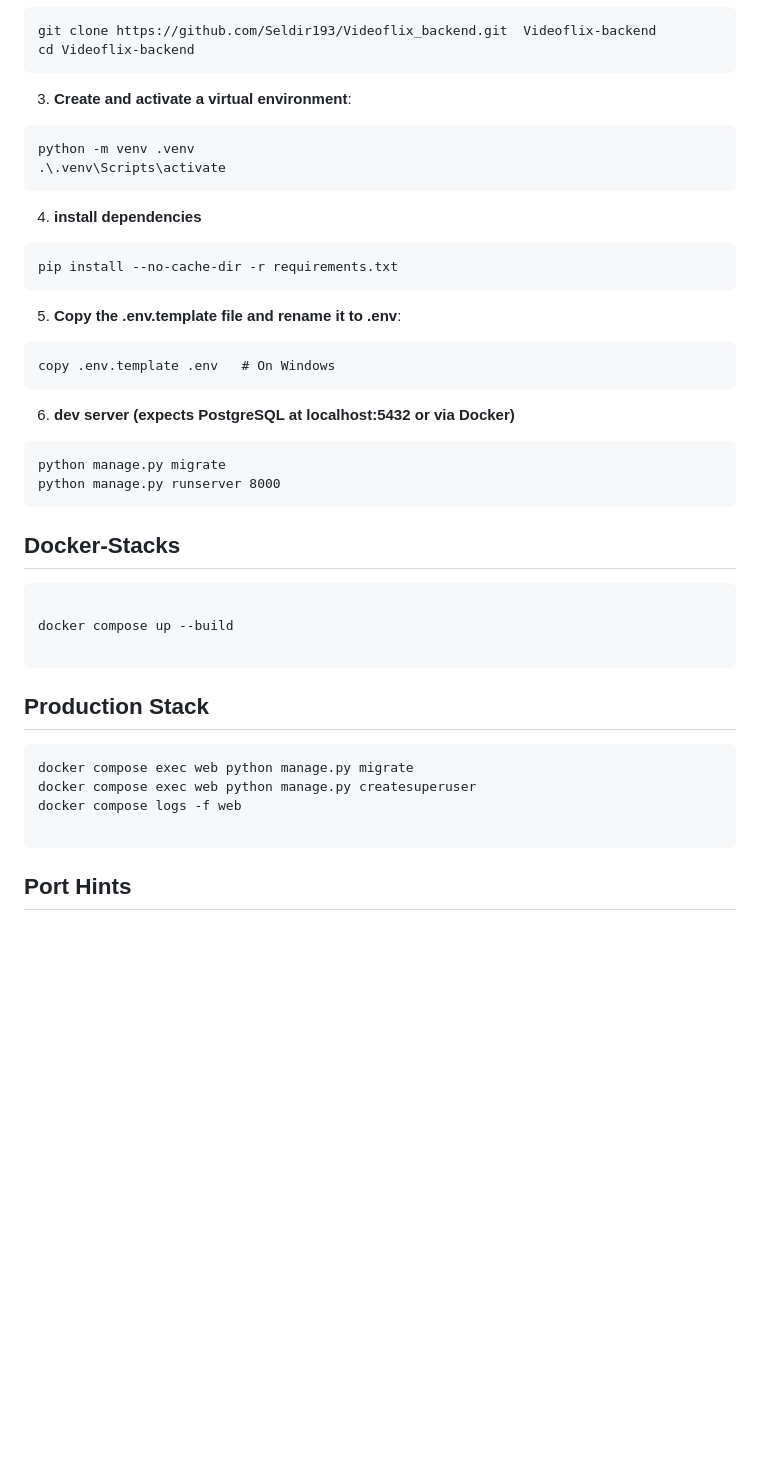
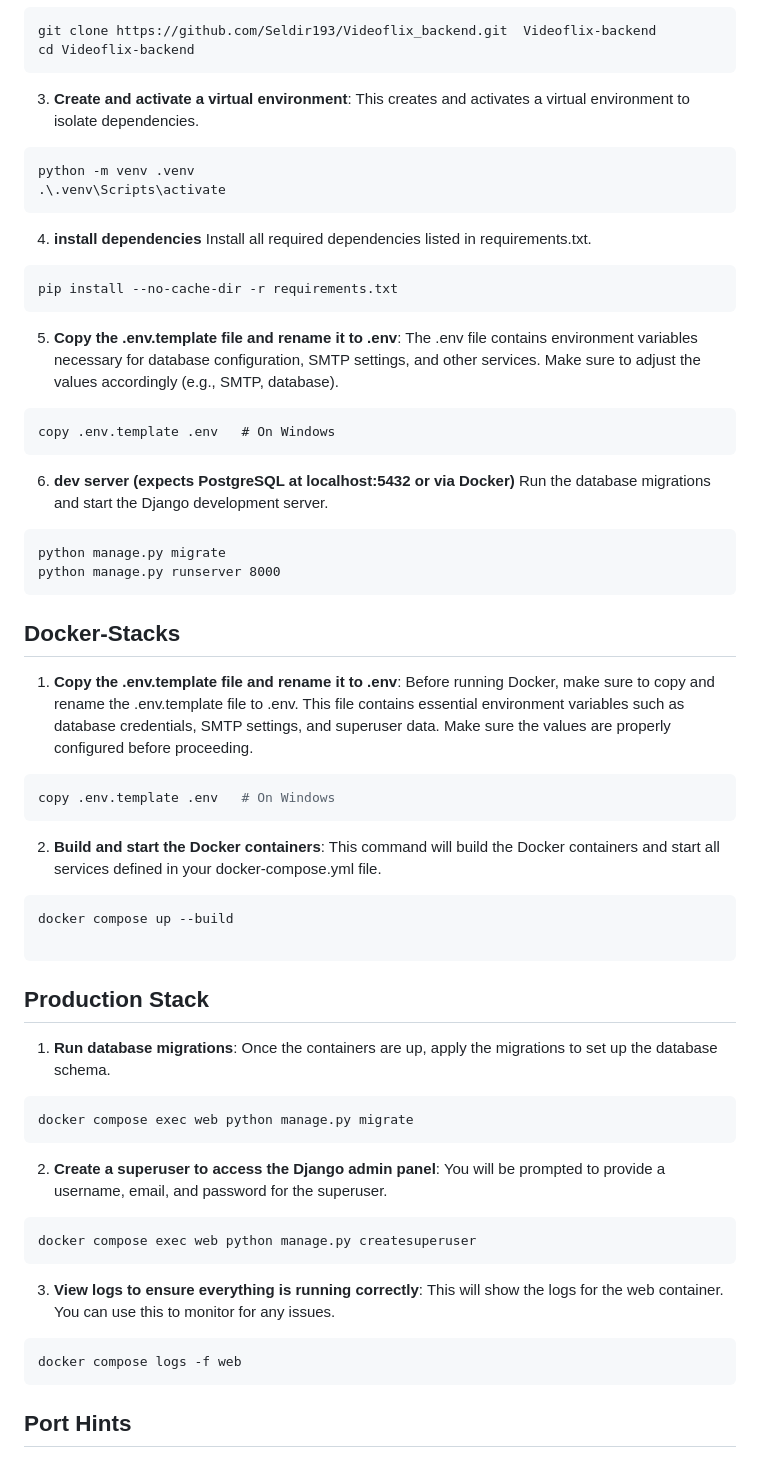
Before and after one commit to Seldir193/Videoflix_backend, a Markdown page: README.md, the part around the change printed below. Rendered like a GitHub page; blank space fills up the shorter version.

````diff
--- a/README.md
+++ b/README.md
@@ -105,6 +105,7 @@ cd Videoflix-backend
 ```
 
 3. **Create and activate a virtual environment**:
+   This creates and activates a virtual environment to isolate dependencies.
 
 ```cmd
 python -m venv .venv
@@ -112,18 +113,21 @@ python -m venv .venv
 ```
 
 4. **install dependencies**
+   Install all required dependencies listed in requirements.txt.
 
 ```cmd
 pip install --no-cache-dir -r requirements.txt
 ```
 
 5. **Copy the .env.template file and rename it to .env**:
+   The .env file contains environment variables necessary for database configuration, SMTP settings, and other services. Make sure to adjust the values accordingly (e.g., SMTP, database).
 
 ```cmd
 copy .env.template .env   # On Windows
 ```
 
 6. **dev server (expects PostgreSQL at localhost:5432 or via Docker)**
+   Run the database migrations and start the Django development server.
 
 ```cmd
 python manage.py migrate
@@ -132,19 +136,42 @@ python manage.py runserver 8000
 
 ## Docker-Stacks
 
+1. **Copy the .env.template file and rename it to .env**:
+   Before running Docker, make sure to copy and rename the .env.template file to .env. This file contains essential environment variables such as database credentials, SMTP settings, and superuser data. Make sure the values are properly configured before proceeding.
+
 ```bash
+copy .env.template .env   # On Windows
+```
 
+2. **Build and start the Docker containers**:
+   This command will build the Docker containers and start all services defined in your docker-compose.yml file.
+
+```bash
 docker compose up --build
 
 ```
 
 ## Production Stack
 
+1. **Run database migrations**:
+   Once the containers are up, apply the migrations to set up the database schema.
+
 ```bash
 docker compose exec web python manage.py migrate
+```
+
+2. **Create a superuser to access the Django admin panel**:
+   You will be prompted to provide a username, email, and password for the superuser.
+
+```bash
 docker compose exec web python manage.py createsuperuser
+```
+
+3. **View logs to ensure everything is running correctly**:
+   This will show the logs for the web container. You can use this to monitor for any issues.
+
+```bash
 docker compose logs -f web
-
 ```
 
 ## Port Hints
````
Also changed, not shown: other parts of README.md (+1 -1 lines), dokumentation.md (+57 -35 lines).
